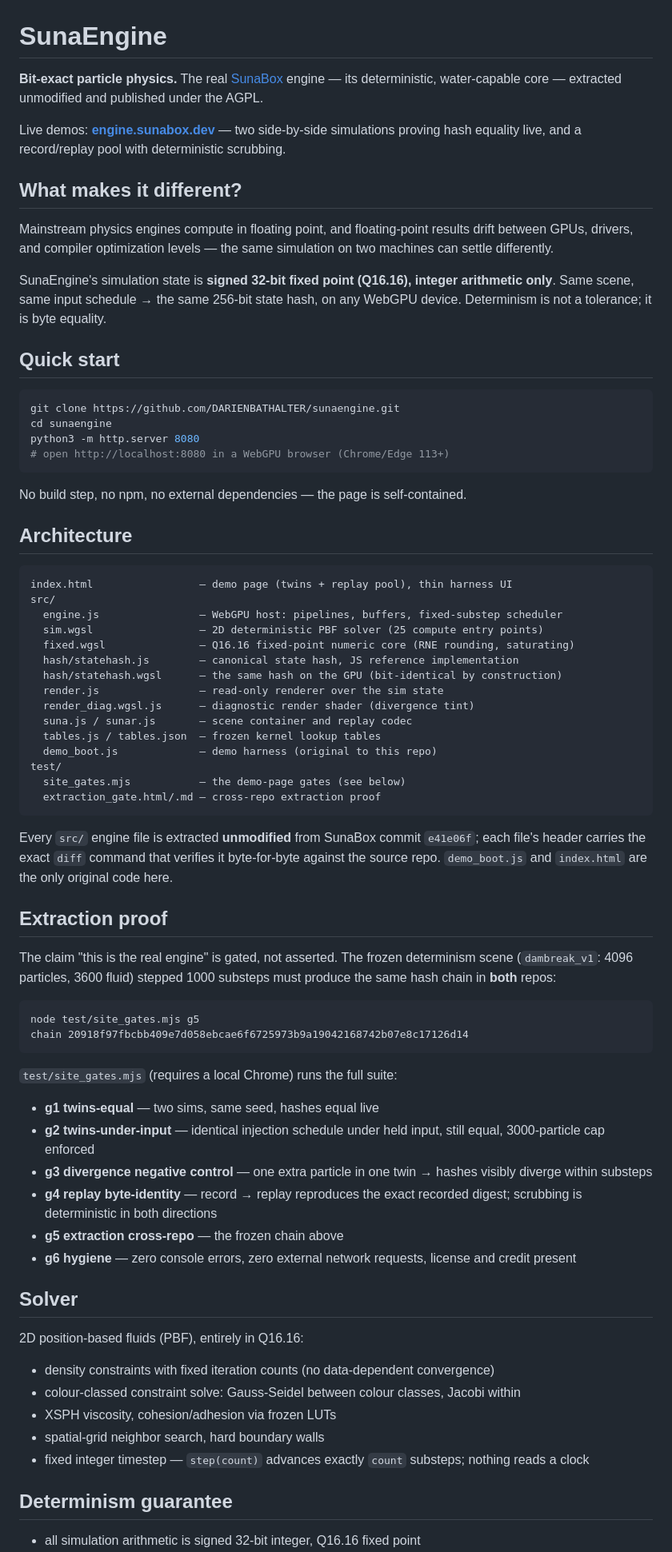
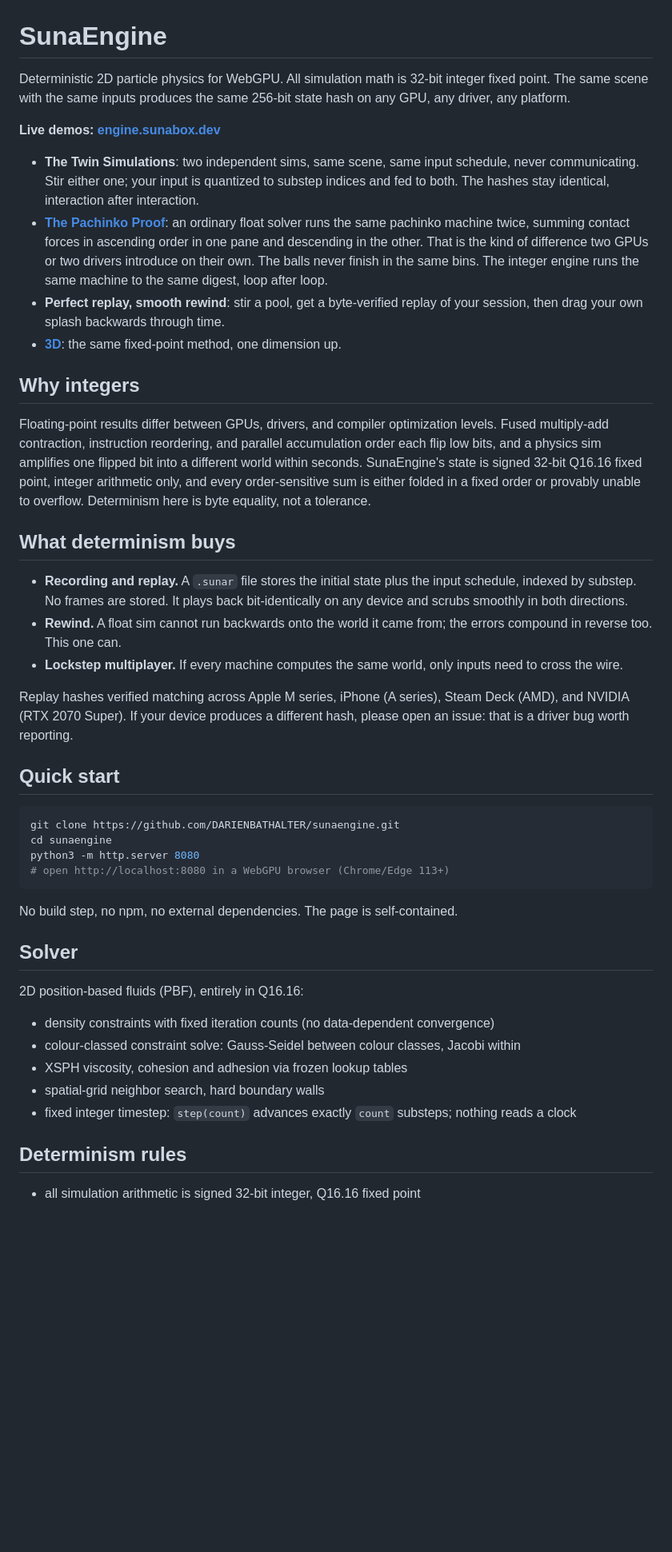
Before and after one commit to DARIENBATHALTER/sunaengine, a Markdown page: README.md, the part around one of its changes. Shown at 80% size. Rendered like a GitHub page; blank space fills up the shorter version.

Commit message:
README: describe what the engine is and does, drop extraction framing
Co-Authored-By: Claude Fable 5 <noreply@anthropic.com>
Claude-Session: https://claude.ai/code/session_01KCS7LfSQi8ERP7jE3Kwh2X

````diff
--- a/README.md
+++ b/README.md
@@ -1,15 +1,26 @@
 <!-- SPDX-License-Identifier: AGPL-3.0-only -->
 # SunaEngine
 
-**Bit-exact particle physics.** The real [SunaBox](https://github.com/DARIENBATHALTER/sunabox) engine — its deterministic, water-capable core — extracted unmodified and published under the AGPL.
+Deterministic 2D particle physics for WebGPU. All simulation math is 32-bit integer fixed point. The same scene with the same inputs produces the same 256-bit state hash on any GPU, any driver, any platform.
 
-Live demos: **[engine.sunabox.dev](http://engine.sunabox.dev)** — two side-by-side simulations proving hash equality live, and a record/replay pool with deterministic scrubbing.
+**Live demos: [engine.sunabox.dev](https://engine.sunabox.dev)**
 
-## What makes it different?
+- **The Twin Simulations**: two independent sims, same scene, same input schedule, never communicating. Stir either one; your input is quantized to substep indices and fed to both. The hashes stay identical, interaction after interaction.
+- **[The Pachinko Proof](https://engine.sunabox.dev/float.html)**: an ordinary float solver runs the same pachinko machine twice, summing contact forces in ascending order in one pane and descending in the other. That is the kind of difference two GPUs or two drivers introduce on their own. The balls never finish in the same bins. The integer engine runs the same machine to the same digest, loop after loop.
+- **Perfect replay, smooth rewind**: stir a pool, get a byte-verified replay of your session, then drag your own splash backwards through time.
+- **[3D](https://engine.sunabox.dev/3d/)**: the same fixed-point method, one dimension up.
 
-Mainstream physics engines compute in floating point, and floating-point results drift between GPUs, drivers, and compiler optimization levels — the same simulation on two machines can settle differently.
+## Why integers
 
-SunaEngine's simulation state is **signed 32-bit fixed point (Q16.16), integer arithmetic only**. Same scene, same input schedule → the same 256-bit state hash, on any WebGPU device. Determinism is not a tolerance; it is byte equality.
+Floating-point results differ between GPUs, drivers, and compiler optimization levels. Fused multiply-add contraction, instruction reordering, and parallel accumulation order each flip low bits, and a physics sim amplifies one flipped bit into a different world within seconds. SunaEngine's state is signed 32-bit Q16.16 fixed point, integer arithmetic only, and every order-sensitive sum is either folded in a fixed order or provably unable to overflow. Determinism here is byte equality, not a tolerance.
+
+## What determinism buys
+
+- **Recording and replay.** A `.sunar` file stores the initial state plus the input schedule, indexed by substep. No frames are stored. It plays back bit-identically on any device and scrubs smoothly in both directions.
+- **Rewind.** A float sim cannot run backwards onto the world it came from; the errors compound in reverse too. This one can.
+- **Lockstep multiplayer.** If every machine computes the same world, only inputs need to cross the wire.
+
+Replay hashes verified matching across Apple M series, iPhone (A series), Steam Deck (AMD), and NVIDIA (RTX 2070 Super). If your device produces a different hash, please open an issue: that is a driver bug worth reporting.
 
 ## Quick start
 
@@ -20,47 +31,7 @@ python3 -m http.server 8080
 # open http://localhost:8080 in a WebGPU browser (Chrome/Edge 113+)
 ```
 
-No build step, no npm, no external dependencies — the page is self-contained.
-
-## Architecture
-
-```
-index.html                 — demo page (twins + replay pool), thin harness UI
-src/
-  engine.js                — WebGPU host: pipelines, buffers, fixed-substep scheduler
-  sim.wgsl                 — 2D deterministic PBF solver (25 compute entry points)
-  fixed.wgsl               — Q16.16 fixed-point numeric core (RNE rounding, saturating)
-  hash/statehash.js        — canonical state hash, JS reference implementation
-  hash/statehash.wgsl      — the same hash on the GPU (bit-identical by construction)
-  render.js                — read-only renderer over the sim state
-  render_diag.wgsl.js      — diagnostic render shader (divergence tint)
-  suna.js / sunar.js       — scene container and replay codec
-  tables.js / tables.json  — frozen kernel lookup tables
-  demo_boot.js             — demo harness (original to this repo)
-test/
-  site_gates.mjs           — the demo-page gates (see below)
-  extraction_gate.html/.md — cross-repo extraction proof
-```
-
-Every `src/` engine file is extracted **unmodified** from SunaBox commit `e41e06f`; each file's header carries the exact `diff` command that verifies it byte-for-byte against the source repo. `demo_boot.js` and `index.html` are the only original code here.
-
-## Extraction proof
-
-The claim "this is the real engine" is gated, not asserted. The frozen determinism scene (`dambreak_v1`: 4096 particles, 3600 fluid) stepped 1000 substeps must produce the same hash chain in **both** repos:
-
-```
-node test/site_gates.mjs g5
-chain 20918f97fbcbb409e7d058ebcae6f6725973b9a19042168742b07e8c17126d14
-```
-
-`test/site_gates.mjs` (requires a local Chrome) runs the full suite:
-
-- **g1 twins-equal** — two sims, same seed, hashes equal live
-- **g2 twins-under-input** — identical injection schedule under held input, still equal, 3000-particle cap enforced
-- **g3 divergence negative control** — one extra particle in one twin → hashes visibly diverge within substeps
-- **g4 replay byte-identity** — record → replay reproduces the exact recorded digest; scrubbing is deterministic in both directions
-- **g5 extraction cross-repo** — the frozen chain above
-- **g6 hygiene** — zero console errors, zero external network requests, license and credit present
+No build step, no npm, no external dependencies. The page is self-contained.
 
 ## Solver
 
@@ -68,10 +39,10 @@ chain 20918f97fbcbb409e7d058ebcae6f6725973b9a19042168742b07e8c17126d14
 
 - density constraints with fixed iteration counts (no data-dependent convergence)
 - colour-classed constraint solve: Gauss-Seidel between colour classes, Jacobi within
-- XSPH viscosity, cohesion/adhesion via frozen LUTs
+- XSPH viscosity, cohesion and adhesion via frozen lookup tables
 - spatial-grid neighbor search, hard boundary walls
-- fixed integer timestep — `step(count)` advances exactly `count` substeps; nothing reads a clock
+- fixed integer timestep: `step(count)` advances exactly `count` substeps; nothing reads a clock
 
-## Determinism guarantee
+## Determinism rules
 
 - all simulation arithmetic is signed 32-bit integer, Q16.16 fixed point
````
Also changed, not shown: other parts of README.md (+35 -9 lines).
